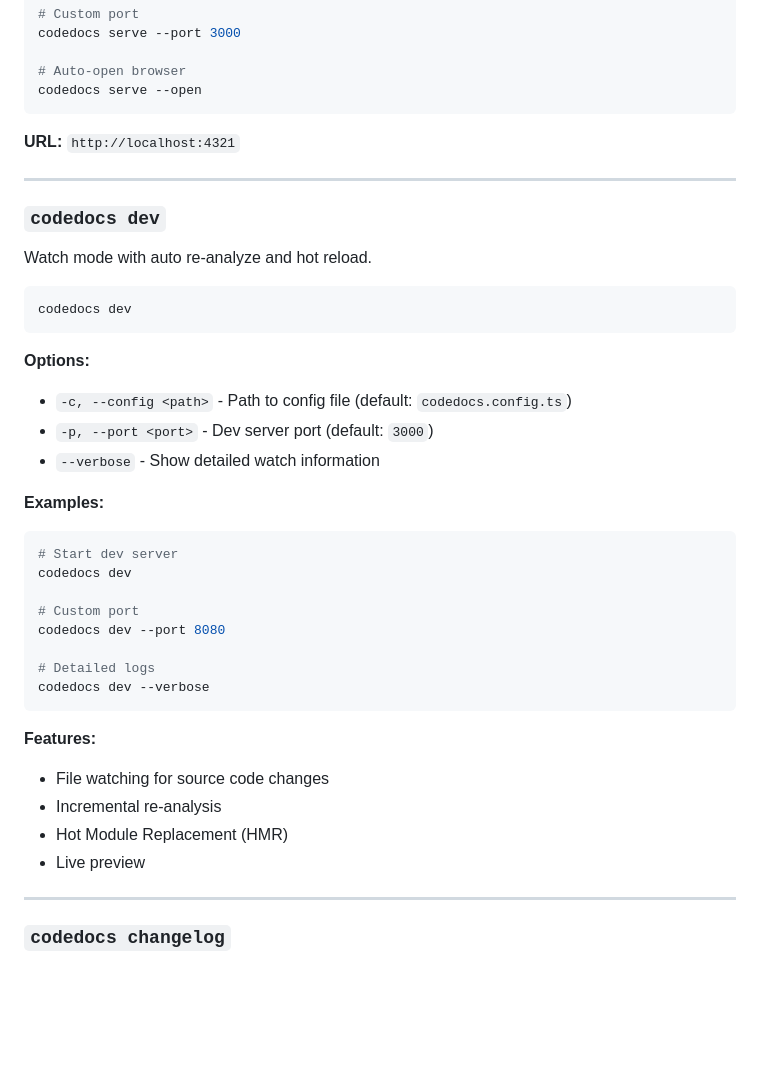
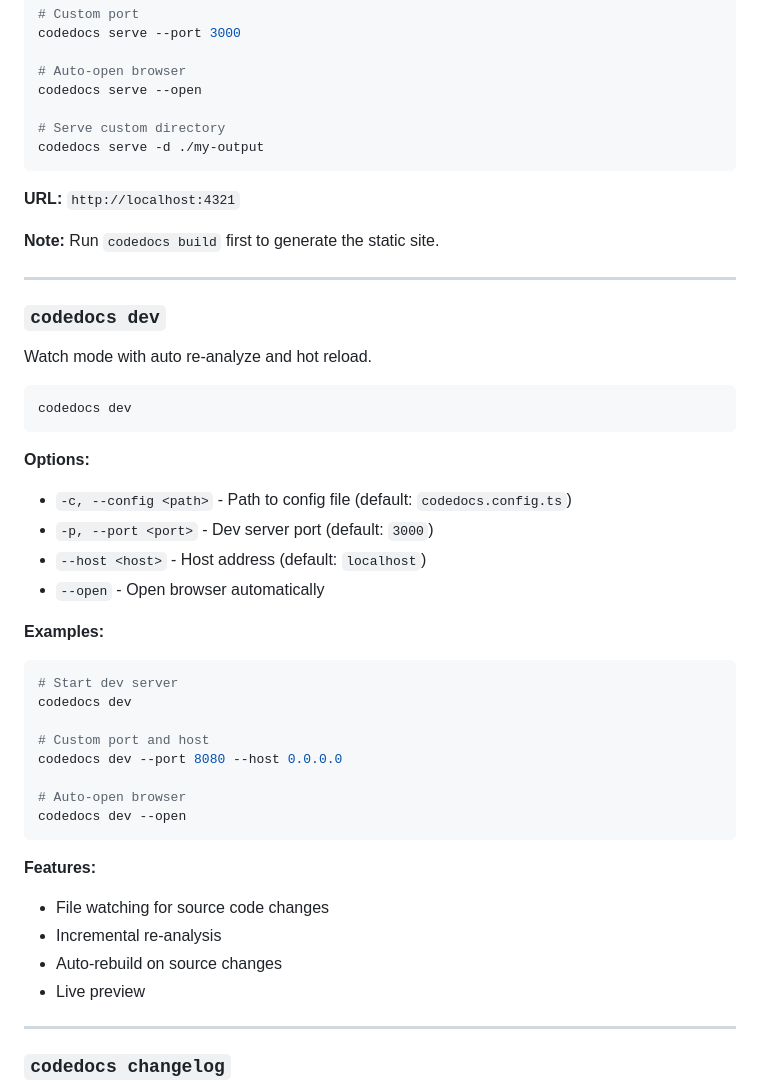
Before and after one commit to jay05410/codedocs, a Markdown page: packages/cli/README.md, the part around one of its changes. Rendered like a GitHub page; blank space fills up the shorter version.

````diff
--- a/packages/cli/README.md
+++ b/packages/cli/README.md
@@ -228,9 +260,14 @@ codedocs serve --port 3000
 
 # Auto-open browser
 codedocs serve --open
+
+# Serve custom directory
+codedocs serve -d ./my-output
 ```
 
 **URL:** `http://localhost:4321`
+
+**Note:** Run `codedocs build` first to generate the static site.
 
 ---
 
@@ -246,7 +283,8 @@ codedocs dev
 
 - `-c, --config <path>` - Path to config file (default: `codedocs.config.ts`)
 - `-p, --port <port>` - Dev server port (default: `3000`)
-- `--verbose` - Show detailed watch information
+- `--host <host>` - Host address (default: `localhost`)
+- `--open` - Open browser automatically
 
 **Examples:**
 
@@ -254,17 +292,17 @@ codedocs dev
 # Start dev server
 codedocs dev
 
-# Custom port
-codedocs dev --port 8080
+# Custom port and host
+codedocs dev --port 8080 --host 0.0.0.0
 
-# Detailed logs
-codedocs dev --verbose
+# Auto-open browser
+codedocs dev --open
 ```
 
 **Features:**
 - File watching for source code changes
 - Incremental re-analysis
-- Hot Module Replacement (HMR)
+- Auto-rebuild on source changes
 - Live preview
 
 ---
````
Also changed, not shown: other parts of packages/cli/README.md (+40 -8 lines).
